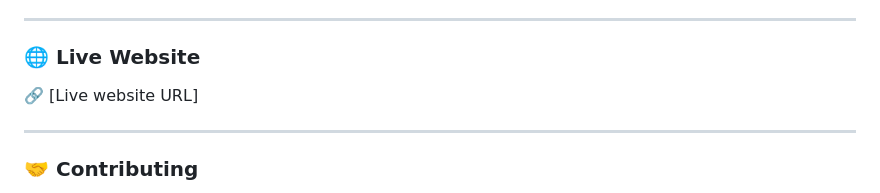
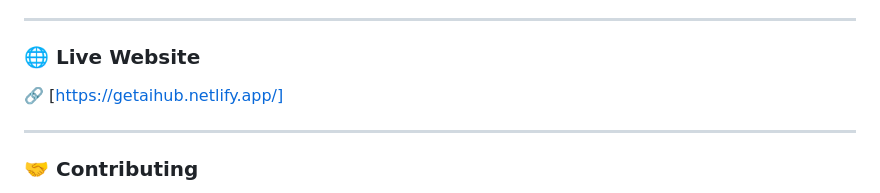
Before and after one commit to ParamveerSingh19/ai-productivity-landing, a Markdown page: README.md, the part around the change. Rendered like a GitHub page.

```diff
--- a/README.md
+++ b/README.md
@@ -58,7 +58,7 @@ You don’t need anything fancy to run this project — just a web browser.
 
 ### 🌐 Live Website
 
-🔗 [Live website URL]
+🔗 [https://getaihub.netlify.app/]
 
 ---
 
```
